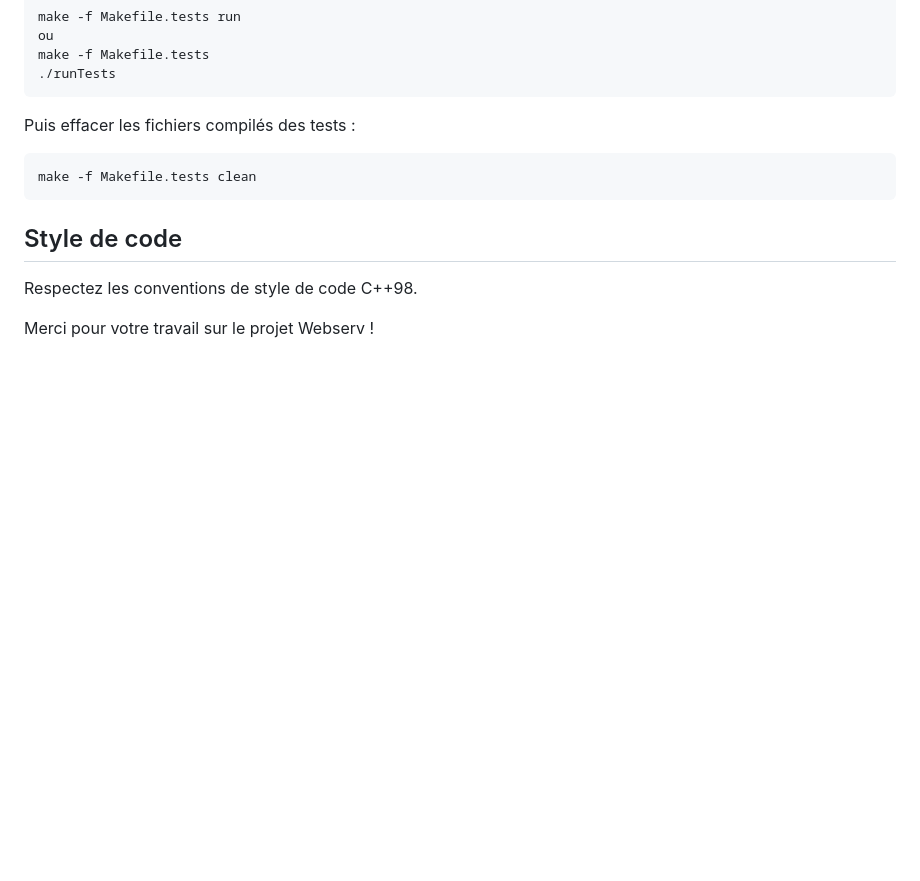
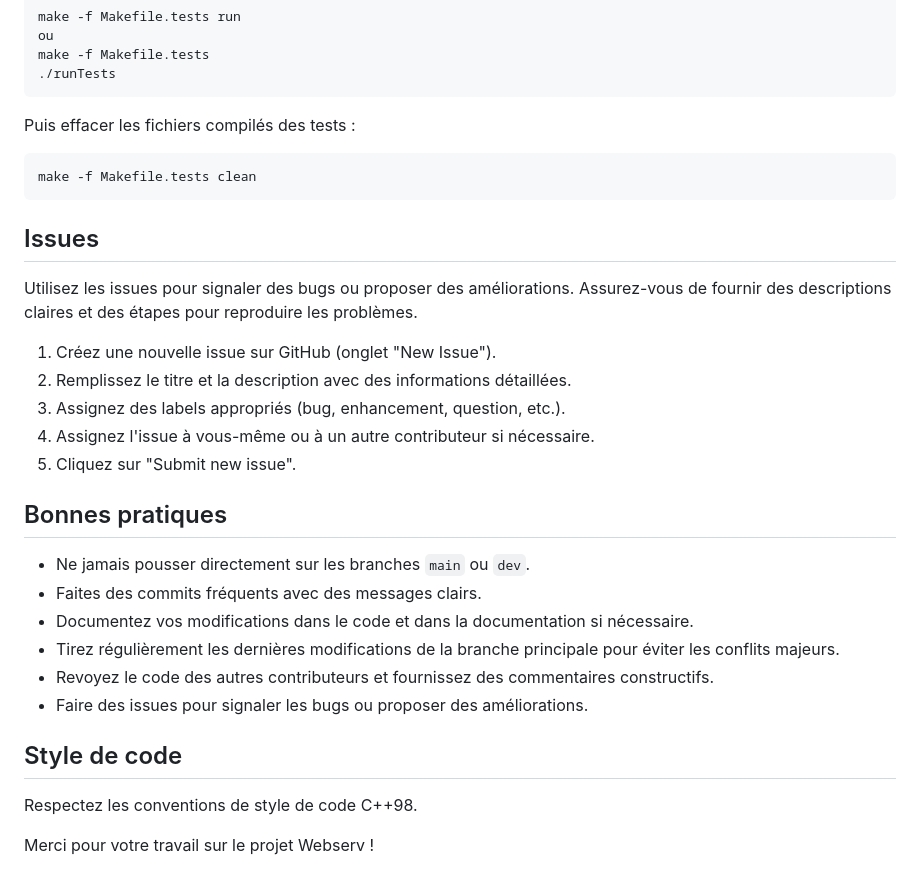
Before and after one commit to itaharbo00/webserv, a Markdown page: CONTRIBUTING.md, the part around the change. Drawn GitHub-style; blank space fills up the shorter version.

Commit message:
docs: add Issues section in CONTRIBUTING.md

````diff
--- a/CONTRIBUTING.md
+++ b/CONTRIBUTING.md
@@ -163,6 +163,26 @@ Puis effacer les fichiers compilés des tests :
 make -f Makefile.tests clean
 ```
 
+## Issues
+
+Utilisez les issues pour signaler des bugs ou proposer des améliorations. Assurez-vous de fournir
+des descriptions claires et des étapes pour reproduire les problèmes.
+
+1. Créez une nouvelle issue sur GitHub (onglet "New Issue").
+2. Remplissez le titre et la description avec des informations détaillées.
+3. Assignez des labels appropriés (bug, enhancement, question, etc.).
+4. Assignez l'issue à vous-même ou à un autre contributeur si nécessaire.
+5. Cliquez sur "Submit new issue".
+
+## Bonnes pratiques
+
+- Ne jamais pousser directement sur les branches `main` ou `dev`.
+- Faites des commits fréquents avec des messages clairs.
+- Documentez vos modifications dans le code et dans la documentation si nécessaire.
+- Tirez régulièrement les dernières modifications de la branche principale pour éviter les conflits majeurs.
+- Revoyez le code des autres contributeurs et fournissez des commentaires constructifs.
+- Faire des issues pour signaler les bugs ou proposer des améliorations.
+
 ## Style de code
 
 Respectez les conventions de style de code C++98.
````
